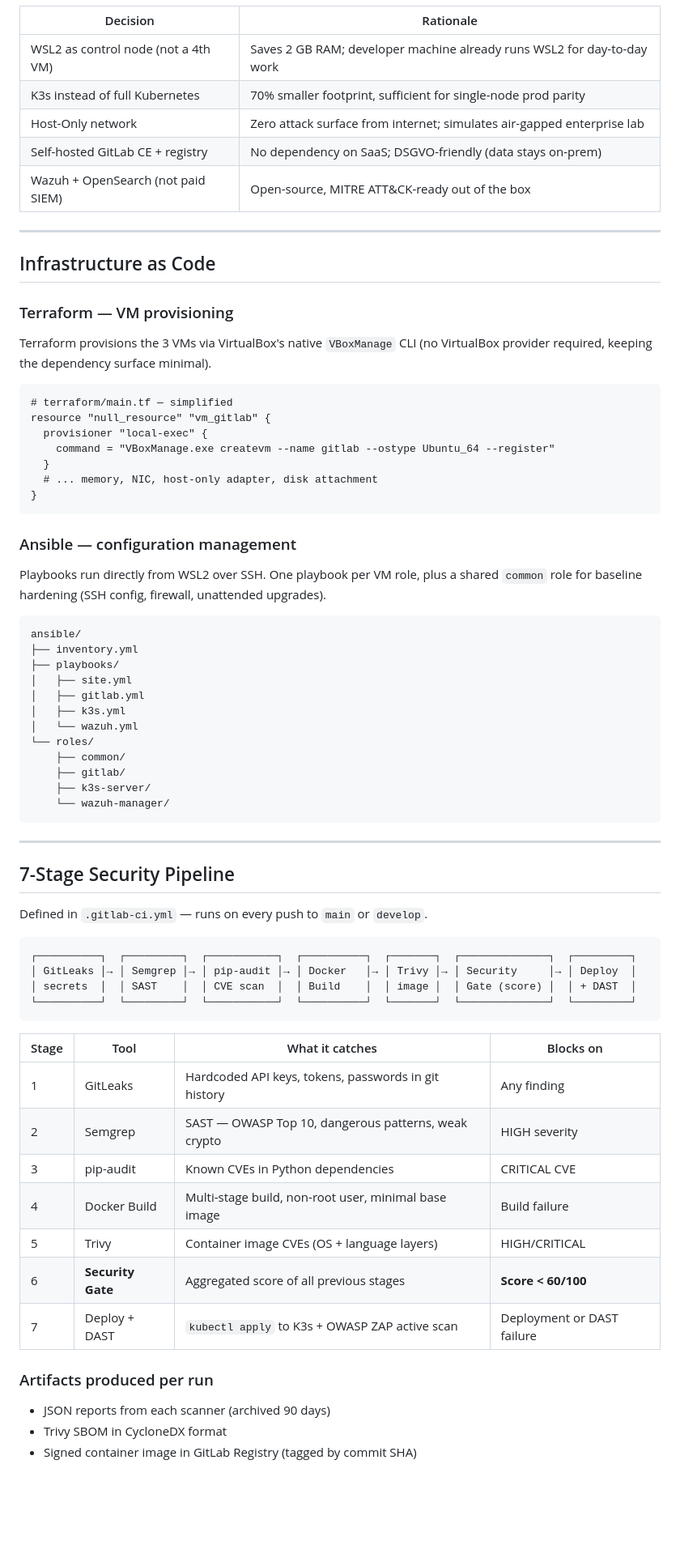
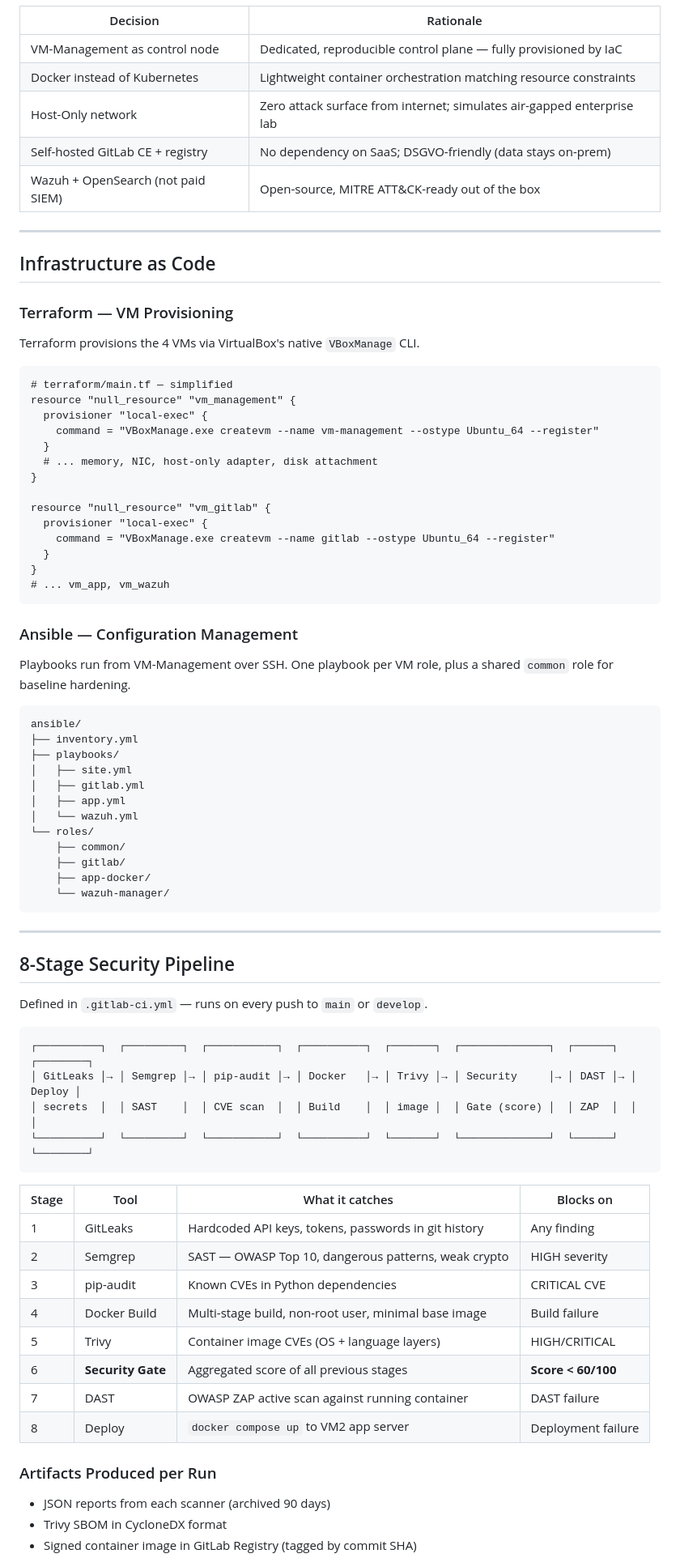
Before and after one commit to Mohamedniane/devsecops-cicd-pipeline, a Markdown page: README.md, the part around one of its changes. Shown at 81% size. Rendered like a GitHub page; blank space fills up the shorter version.

````diff
--- a/README.md
+++ b/README.md
@@ -86,8 +93,8 @@ Design and build a **production-grade-equivalent** DevSecOps pipeline that:
 
 | Decision | Rationale |
 |---|---|
-| WSL2 as control node (not a 4th VM) | Saves 2 GB RAM; developer machine already runs WSL2 for day-to-day work |
-| K3s instead of full Kubernetes | 70% smaller footprint, sufficient for single-node prod parity |
+| VM-Management as control node | Dedicated, reproducible control plane — fully provisioned by IaC |
+| Docker instead of Kubernetes | Lightweight container orchestration matching resource constraints |
 | Host-Only network | Zero attack surface from internet; simulates air-gapped enterprise lab |
 | Self-hosted GitLab CE + registry | No dependency on SaaS; DSGVO-friendly (data stays on-prem) |
 | Wazuh + OpenSearch (not paid SIEM) | Open-source, MITRE ATT&CK-ready out of the box |
@@ -96,23 +103,30 @@ Design and build a **production-grade-equivalent** DevSecOps pipeline that:
 
 ## Infrastructure as Code
 
-### Terraform — VM provisioning
+### Terraform — VM Provisioning
 
-Terraform provisions the 3 VMs via VirtualBox's native `VBoxManage` CLI (no VirtualBox provider required, keeping the dependency surface minimal).
+Terraform provisions the 4 VMs via VirtualBox's native `VBoxManage` CLI.
 
 ```hcl
 # terraform/main.tf — simplified
+resource "null_resource" "vm_management" {
+  provisioner "local-exec" {
+    command = "VBoxManage.exe createvm --name vm-management --ostype Ubuntu_64 --register"
+  }
+  # ... memory, NIC, host-only adapter, disk attachment
+}
+
 resource "null_resource" "vm_gitlab" {
   provisioner "local-exec" {
     command = "VBoxManage.exe createvm --name gitlab --ostype Ubuntu_64 --register"
   }
-  # ... memory, NIC, host-only adapter, disk attachment
 }
+# ... vm_app, vm_wazuh
 ```
 
-### Ansible — configuration management
+### Ansible — Configuration Management
 
-Playbooks run directly from WSL2 over SSH. One playbook per VM role, plus a shared `common` role for baseline hardening (SSH config, firewall, unattended upgrades).
+Playbooks run from VM-Management over SSH. One playbook per VM role, plus a shared `common` role for baseline hardening.
 
 ```
 ansible/
@@ -120,26 +134,26 @@ ansible/
 ├── playbooks/
 │   ├── site.yml
 │   ├── gitlab.yml
-│   ├── k3s.yml
+│   ├── app.yml
 │   └── wazuh.yml
 └── roles/
     ├── common/
     ├── gitlab/
-    ├── k3s-server/
+    ├── app-docker/
     └── wazuh-manager/
 ```
 
 ---
 
-## 7-Stage Security Pipeline
+## 8-Stage Security Pipeline
 
 Defined in `.gitlab-ci.yml` — runs on every push to `main` or `develop`.
 
 ```
-┌──────────┐  ┌─────────┐  ┌───────────┐  ┌──────────┐  ┌───────┐  ┌──────────────┐  ┌─────────┐
-│ GitLeaks │→ │ Semgrep │→ │ pip-audit │→ │ Docker   │→ │ Trivy │→ │ Security     │→ │ Deploy  │
-│ secrets  │  │ SAST    │  │ CVE scan  │  │ Build    │  │ image │  │ Gate (score) │  │ + DAST  │
-└──────────┘  └─────────┘  └───────────┘  └──────────┘  └───────┘  └──────────────┘  └─────────┘
+┌──────────┐  ┌─────────┐  ┌───────────┐  ┌──────────┐  ┌───────┐  ┌──────────────┐  ┌──────┐  ┌────────┐
+│ GitLeaks │→ │ Semgrep │→ │ pip-audit │→ │ Docker   │→ │ Trivy │→ │ Security     │→ │ DAST │→ │ Deploy │
+│ secrets  │  │ SAST    │  │ CVE scan  │  │ Build    │  │ image │  │ Gate (score) │  │ ZAP  │  │        │
+└──────────┘  └─────────┘  └───────────┘  └──────────┘  └───────┘  └──────────────┘  └──────┘  └────────┘
 ```
 
 | Stage | Tool | What it catches | Blocks on |
@@ -150,9 +164,10 @@ Defined in `.gitlab-ci.yml` — runs on every push to `main` or `develop`.
 | 4 | Docker Build | Multi-stage build, non-root user, minimal base image | Build failure |
 | 5 | Trivy | Container image CVEs (OS + language layers) | HIGH/CRITICAL |
 | 6 | **Security Gate** | Aggregated score of all previous stages | **Score < 60/100** |
-| 7 | Deploy + DAST | `kubectl apply` to K3s + OWASP ZAP active scan | Deployment or DAST failure |
+| 7 | DAST | OWASP ZAP active scan against running container | DAST failure |
+| 8 | Deploy | `docker compose up` to VM2 app server | Deployment failure |
 
-### Artifacts produced per run
+### Artifacts Produced per Run
 
 - JSON reports from each scanner (archived 90 days)
 - Trivy SBOM in CycloneDX format
````
Also changed, not shown: other parts of README.md (+74 -86 lines).
